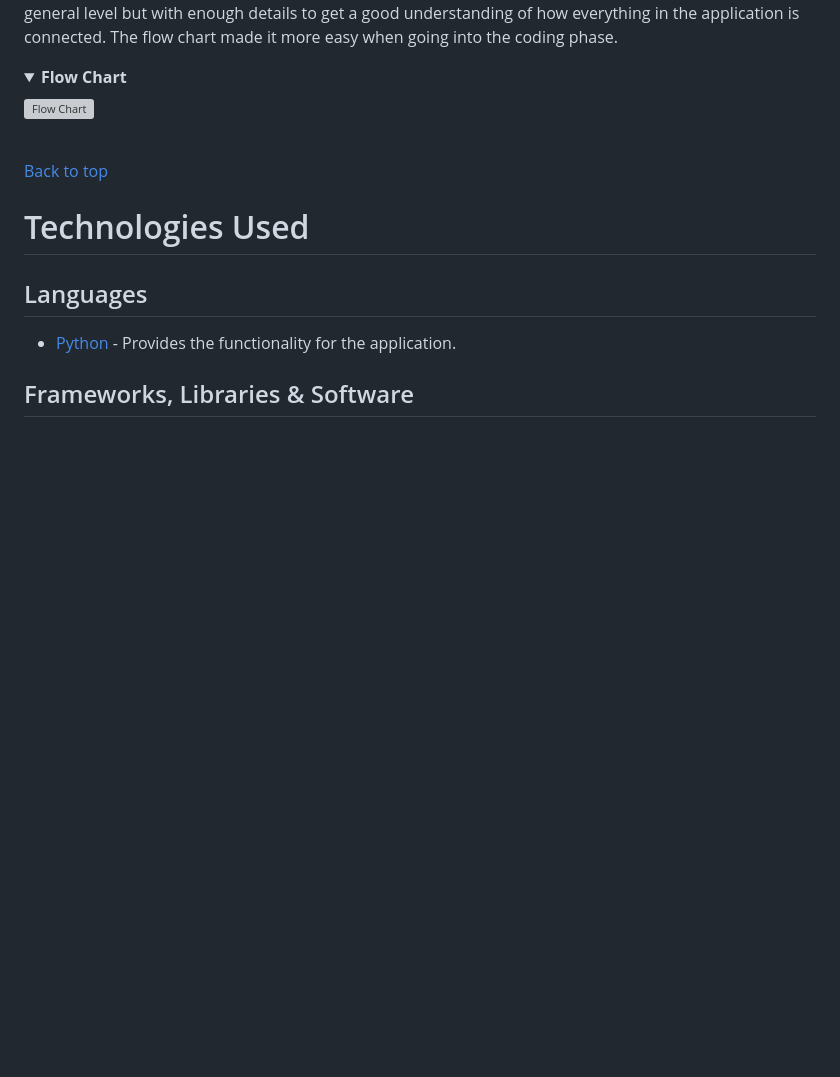
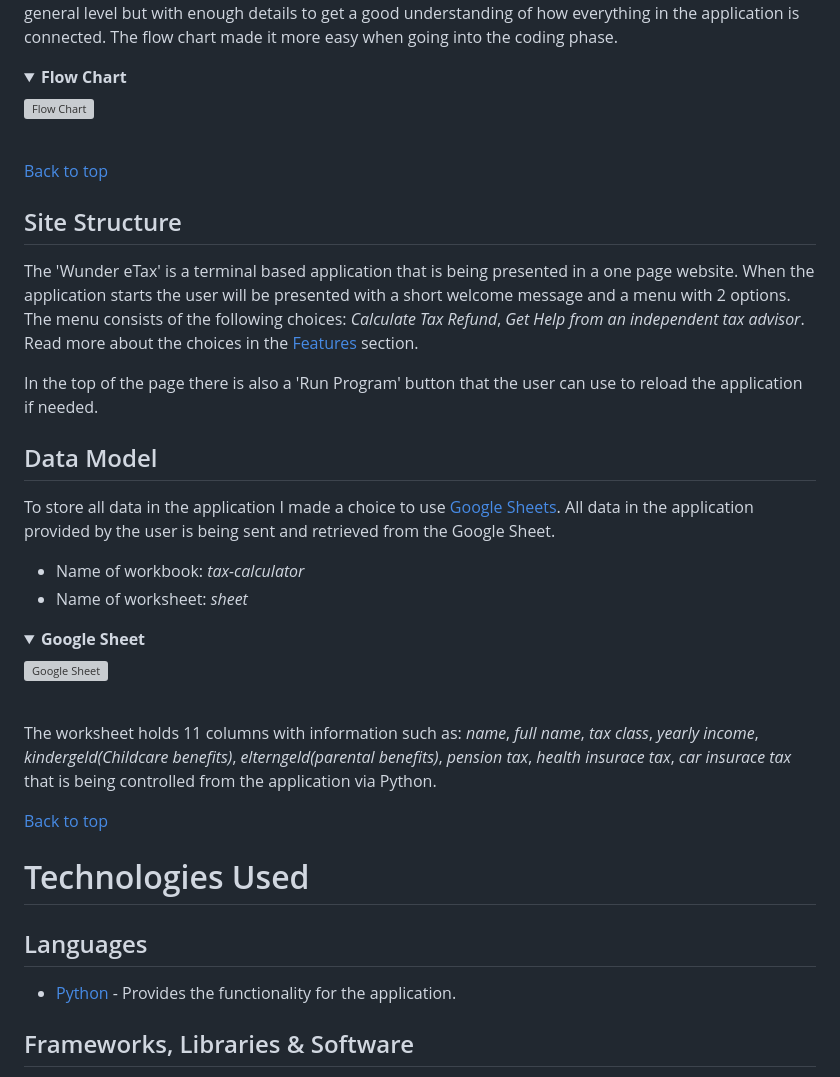
Before and after one commit to FeruzaShokirjonovna/tax-calculator, a Markdown page: README.md, the part around the change. Rendered like a GitHub page; folded sections open; blank space fills up the shorter version; grey boxes are pictures that could not be loaded.

Commit message:
Add site structure content

```diff
--- a/README.md
+++ b/README.md
@@ -54,6 +54,29 @@ The flow chart for this application was made with the online service [Lucid App]
 
 [Back to top](<#table-of-content>)
 
+## Site Structure
+
+The 'Wunder eTax' is a terminal based application that is being presented in a one page website. When the application starts the user will be presented with a short welcome message and a menu with 2 options. The menu consists of the following choices: *Calculate Tax Refund*, *Get Help from an independent tax advisor*. Read more about the choices in the [Features](<#features>) section.
+
+In the top of the page there is also a 'Run Program' button that the user can use to reload the application if needed.
+
+## Data Model
+To store all data in the application I made a choice to use [Google Sheets](https://www.google.co.uk/sheets/about/). All data in the application provided by the user is being sent and retrieved from the Google Sheet.
+
+* Name of workbook: *tax-calculator*
+* Name of worksheet: *sheet*
+
+<details><summary><b>Google Sheet</b></summary>
+
+![Google Sheet]()
+</details><br/>
+
+The worksheet holds 11 columns with information such as: *name*, *full name*, *tax class*, *yearly income*, *kindergeld(Childcare benefits)*, *elterngeld(parental benefits)*, *pension tax*, *health insurace tax*, *car insurace tax* that is being controlled from the application via Python.
+
+[Back to top](<#table-of-content>)
+
+
+
 # Technologies Used
 
 ## Languages
```
